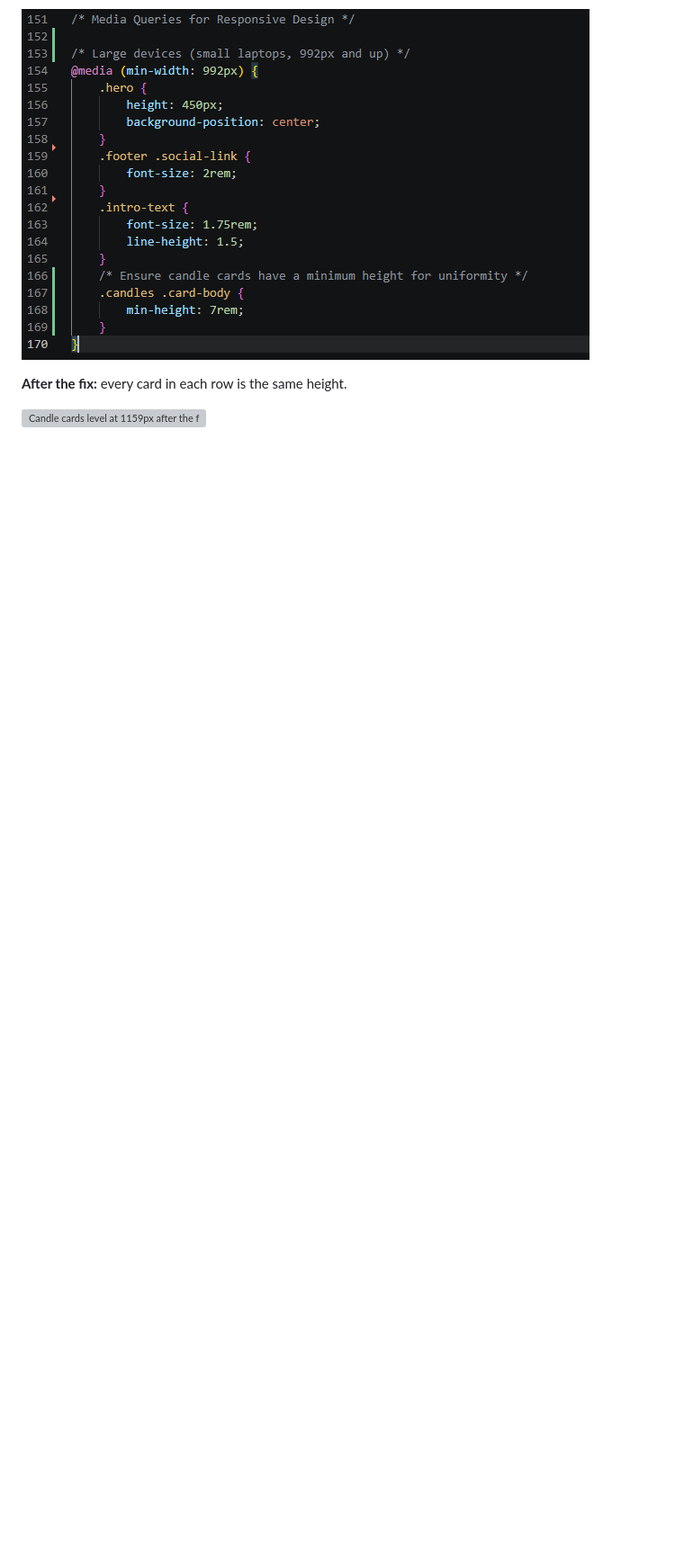
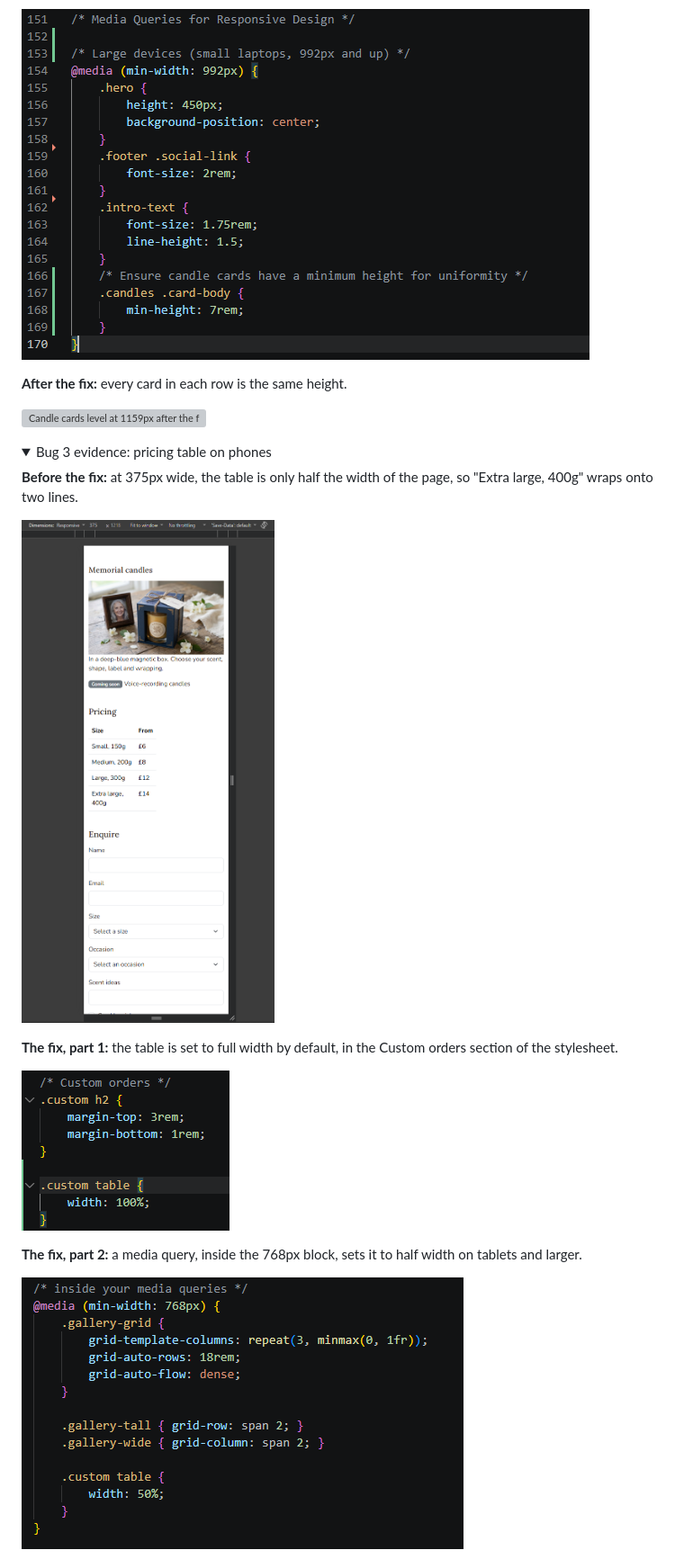
Before and after one commit to Imp38/sensations, a Markdown page: README.md, the part around one of its changes. Shown at 90% size. Drawn GitHub-style; pictures changed too: assets/screenshots/bug-pricing-table-before.png (added), assets/screenshots/bug-pricing-table-fix-base.png (added), assets/screenshots/bug-pricing-table-fix-media.png (added); folded sections open; blank space fills up the shorter version; grey boxes are pictures that could not be loaded.

Commit message:
Add pricing table bug to testing log

```diff
--- a/README.md
+++ b/README.md
@@ -178,3 +179,18 @@ Bugs found during development and testing, with the cause and fix for each. Clic
 
 </details>
 
+<details>
+<summary>Bug 3 evidence: pricing table on phones</summary>
+
+**Before the fix:** at 375px wide, the table is only half the width of the page, so "Extra large, 400g" wraps onto two lines.
+
+![Pricing table half width on a phone, with a wrapped label](assets/screenshots/bug-pricing-table-before.png)
+
+**The fix, part 1:** the table is set to full width by default, in the Custom orders section of the stylesheet.
+
+![CSS rule setting the pricing table to full width](assets/screenshots/bug-pricing-table-fix-base.png)
+
+**The fix, part 2:** a media query, inside the 768px block, sets it to half width on tablets and larger.
+
+![Media query setting the pricing table to half width from 768px upwards](assets/screenshots/bug-pricing-table-fix-media.png)
+
```
Also changed, not shown: other parts of README.md (+7 -0 lines), assets/screenshots/bug-pricing-table-after.png (added).
